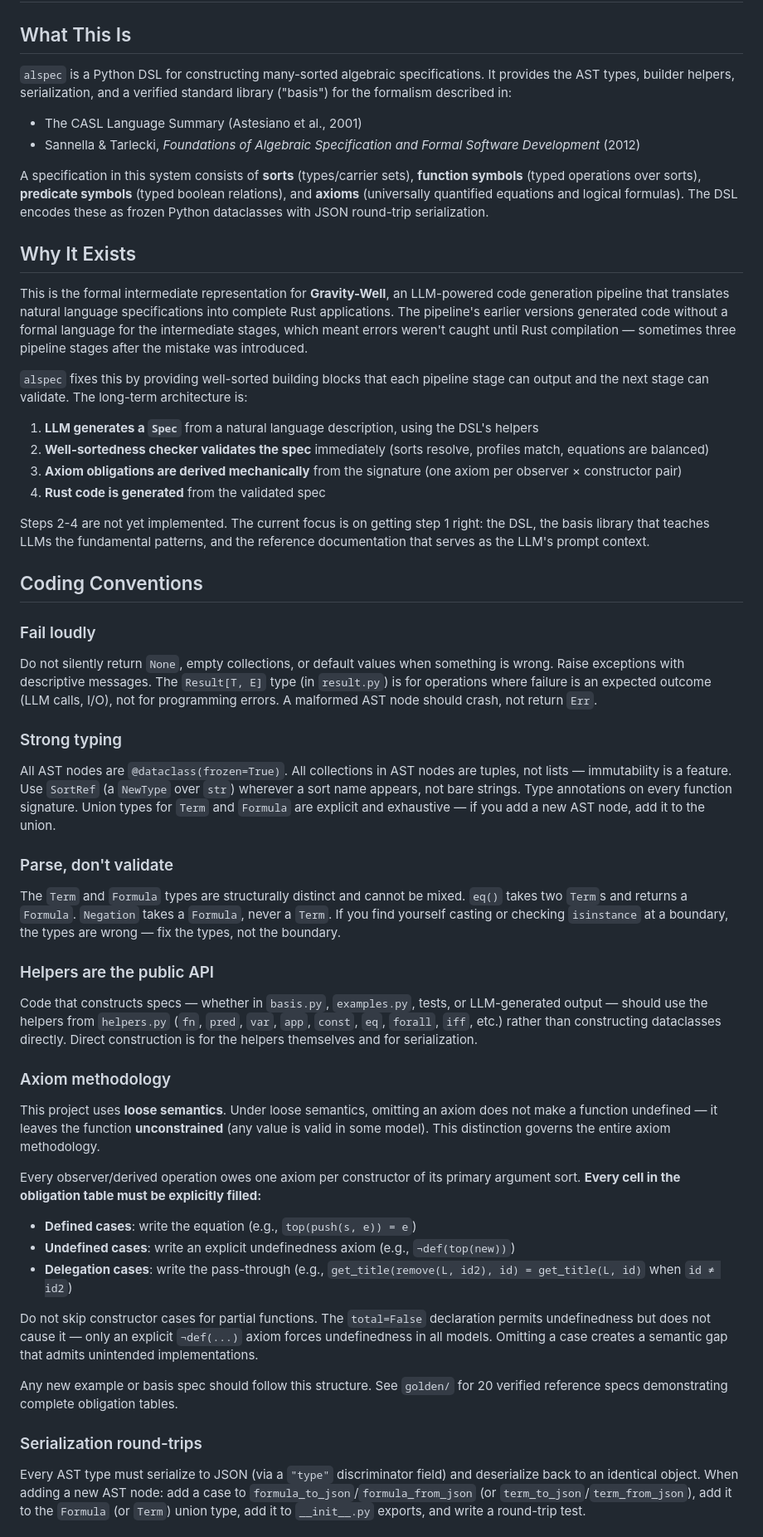
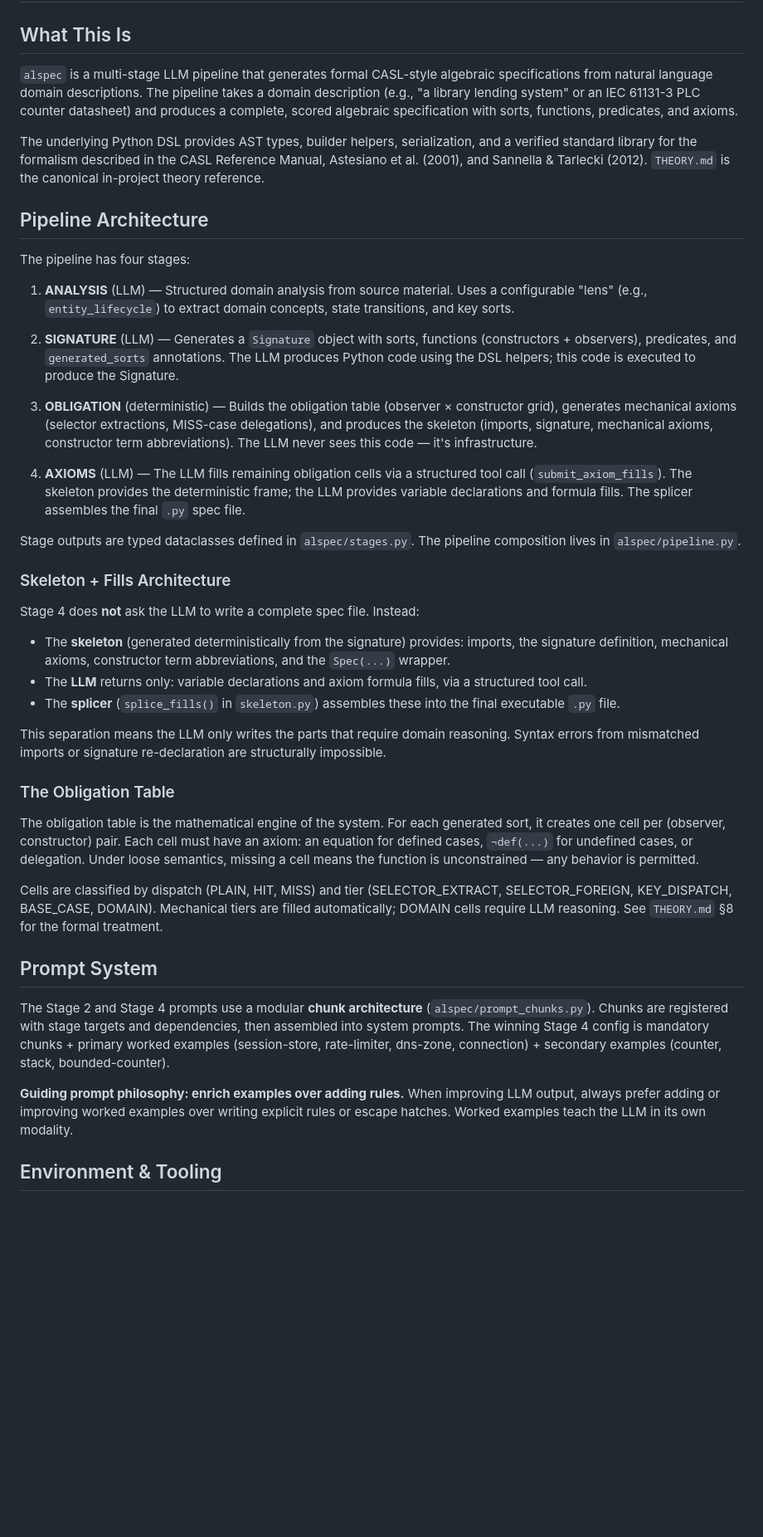
Before and after one commit to coljnr9/ast-dsl, a Markdown page: AGENTS.md, the part around one of its changes. Shown at 83% size. Drawn GitHub-style; blank space fills up the shorter version.

```diff
--- a/AGENTS.md
+++ b/AGENTS.md
@@ -2,59 +2,44 @@
 
 ## What This Is
 
-`alspec` is a Python DSL for constructing many-sorted algebraic specifications. It provides the AST types, builder helpers, serialization, and a verified standard library ("basis") for the formalism described in:
+`alspec` is a multi-stage LLM pipeline that generates formal CASL-style algebraic specifications from natural language domain descriptions. The pipeline takes a domain description (e.g., "a library lending system" or an IEC 61131-3 PLC counter datasheet) and produces a complete, scored algebraic specification with sorts, functions, predicates, and axioms.
 
-- The CASL Language Summary (Astesiano et al., 2001)
-- Sannella & Tarlecki, *Foundations of Algebraic Specification and Formal Software Development* (2012)
+The underlying Python DSL provides AST types, builder helpers, serialization, and a verified standard library for the formalism described in the CASL Reference Manual, Astesiano et al. (2001), and Sannella & Tarlecki (2012). `THEORY.md` is the canonical in-project theory reference.
 
-A specification in this system consists of **sorts** (types/carrier sets), **function symbols** (typed operations over sorts), **predicate symbols** (typed boolean relations), and **axioms** (universally quantified equations and logical formulas). The DSL encodes these as frozen Python dataclasses with JSON round-trip serialization.
+## Pipeline Architecture
 
-## Why It Exists
+The pipeline has four stages:
 
-This is the formal intermediate representation for **Gravity-Well**, an LLM-powered code generation pipeline that translates natural language specifications into complete Rust applications. The pipeline's earlier versions generated code without a formal language for the intermediate stages, which meant errors weren't caught until Rust compilation — sometimes three pipeline stages after the mistake was introduced.
+1. **ANALYSIS** (LLM) — Structured domain analysis from source material. Uses a configurable "lens" (e.g., `entity_lifecycle`) to extract domain concepts, state transitions, and key sorts.
 
-`alspec` fixes this by providing well-sorted building blocks that each pipeline stage can output and the next stage can validate. The long-term architecture is:
+2. **SIGNATURE** (LLM) — Generates a `Signature` object with sorts, functions (constructors + observers), predicates, and `generated_sorts` annotations. The LLM produces Python code using the DSL helpers; this code is executed to produce the Signature.
 
-1. **LLM generates a `Spec`** from a natural language description, using the DSL's helpers
-2. **Well-sortedness checker validates the spec** immediately (sorts resolve, profiles match, equations are balanced)
-3. **Axiom obligations are derived mechanically** from the signature (one axiom per observer × constructor pair)
-4. **Rust code is generated** from the validated spec
+3. **OBLIGATION** (deterministic) — Builds the obligation table (observer × constructor grid), generates mechanical axioms (selector extractions, MISS-case delegations), and produces the skeleton (imports, signature, mechanical axioms, constructor term abbreviations). The LLM never sees this code — it's infrastructure.
 
-Steps 2-4 are not yet implemented. The current focus is on getting step 1 right: the DSL, the basis library that teaches LLMs the fundamental patterns, and the reference documentation that serves as the LLM's prompt context.
+4. **AXIOMS** (LLM) — The LLM fills remaining obligation cells via a structured tool call (`submit_axiom_fills`). The skeleton provides the deterministic frame; the LLM provides variable declarations and formula fills. The splicer assembles the final `.py` spec file.
 
-## Coding Conventions
+Stage outputs are typed dataclasses defined in `alspec/stages.py`. The pipeline composition lives in `alspec/pipeline.py`.
 
-### Fail loudly
+### Skeleton + Fills Architecture
 
-Do not silently return `None`, empty collections, or default values when something is wrong. Raise exceptions with descriptive messages. The `Result[T, E]` type (in `result.py`) is for operations where failure is an expected outcome (LLM calls, I/O), not for programming errors. A malformed AST node should crash, not return `Err`.
+Stage 4 does **not** ask the LLM to write a complete spec file. Instead:
+- The **skeleton** (generated deterministically from the signature) provides: imports, the signature definition, mechanical axioms, constructor term abbreviations, and the `Spec(...)` wrapper.
+- The **LLM** returns only: variable declarations and axiom formula fills, via a structured tool call.
+- The **splicer** (`splice_fills()` in `skeleton.py`) assembles these into the final executable `.py` file.
 
-### Strong typing
+This separation means the LLM only writes the parts that require domain reasoning. Syntax errors from mismatched imports or signature re-declaration are structurally impossible.
 
-All AST nodes are `@dataclass(frozen=True)`. All collections in AST nodes are tuples, not lists — immutability is a feature. Use `SortRef` (a `NewType` over `str`) wherever a sort name appears, not bare strings. Type annotations on every function signature. Union types for `Term` and `Formula` are explicit and exhaustive — if you add a new AST node, add it to the union.
+### The Obligation Table
 
-### Parse, don't validate
+The obligation table is the mathematical engine of the system. For each generated sort, it creates one cell per (observer, constructor) pair. Each cell must have an axiom: an equation for defined cases, `¬def(...)` for undefined cases, or delegation. Under loose semantics, missing a cell means the function is unconstrained — any behavior is permitted.
 
-The `Term` and `Formula` types are structurally distinct and cannot be mixed. `eq()` takes two `Term`s and returns a `Formula`. `Negation` takes a `Formula`, never a `Term`. If you find yourself casting or checking `isinstance` at a boundary, the types are wrong — fix the types, not the boundary.
+Cells are classified by dispatch (PLAIN, HIT, MISS) and tier (SELECTOR_EXTRACT, SELECTOR_FOREIGN, KEY_DISPATCH, BASE_CASE, DOMAIN). Mechanical tiers are filled automatically; DOMAIN cells require LLM reasoning. See `THEORY.md` §8 for the formal treatment.
 
-### Helpers are the public API
+## Prompt System
 
-Code that constructs specs — whether in `basis.py`, `examples.py`, tests, or LLM-generated output — should use the helpers from `helpers.py` (`fn`, `pred`, `var`, `app`, `const`, `eq`, `forall`, `iff`, etc.) rather than constructing dataclasses directly. Direct construction is for the helpers themselves and for serialization.
+The Stage 2 and Stage 4 prompts use a modular **chunk architecture** (`alspec/prompt_chunks.py`). Chunks are registered with stage targets and dependencies, then assembled into system prompts. The winning Stage 4 config is mandatory chunks + primary worked examples (session-store, rate-limiter, dns-zone, connection) + secondary examples (counter, stack, bounded-counter).
 
-### Axiom methodology
+**Guiding prompt philosophy: enrich examples over adding rules.** When improving LLM output, always prefer adding or improving worked examples over writing explicit rules or escape hatches. Worked examples teach the LLM in its own modality.
 
-This project uses **loose semantics**. Under loose semantics, omitting an axiom does not make a function undefined — it leaves the function **unconstrained** (any value is valid in some model). This distinction governs the entire axiom methodology.
+## Environment & Tooling
 
-Every observer/derived operation owes one axiom per constructor of its primary argument sort. **Every cell in the obligation table must be explicitly filled:**
-
-- **Defined cases**: write the equation (e.g., `top(push(s, e)) = e`)
-- **Undefined cases**: write an explicit undefinedness axiom (e.g., `¬def(top(new))`)
-- **Delegation cases**: write the pass-through (e.g., `get_title(remove(L, id2), id) = get_title(L, id)` when `id ≠ id2`)
-
-Do not skip constructor cases for partial functions. The `total=False` declaration permits undefinedness but does not cause it — only an explicit `¬def(...)` axiom forces undefinedness in all models. Omitting a case creates a semantic gap that admits unintended implementations.
-
-Any new example or basis spec should follow this structure. See `golden/` for 20 verified reference specs demonstrating complete obligation tables.
-
-### Serialization round-trips
-
-Every AST type must serialize to JSON (via a `"type"` discriminator field) and deserialize back to an identical object. When adding a new AST node: add a case to `formula_to_json`/`formula_from_json` (or `term_to_json`/`term_from_json`), add it to the `Formula` (or `Term`) union type, add it to `__init__.py` exports, and write a round-trip test.
-
```
Also changed, not shown: other parts of AGENTS.md (+96 -25 lines).
